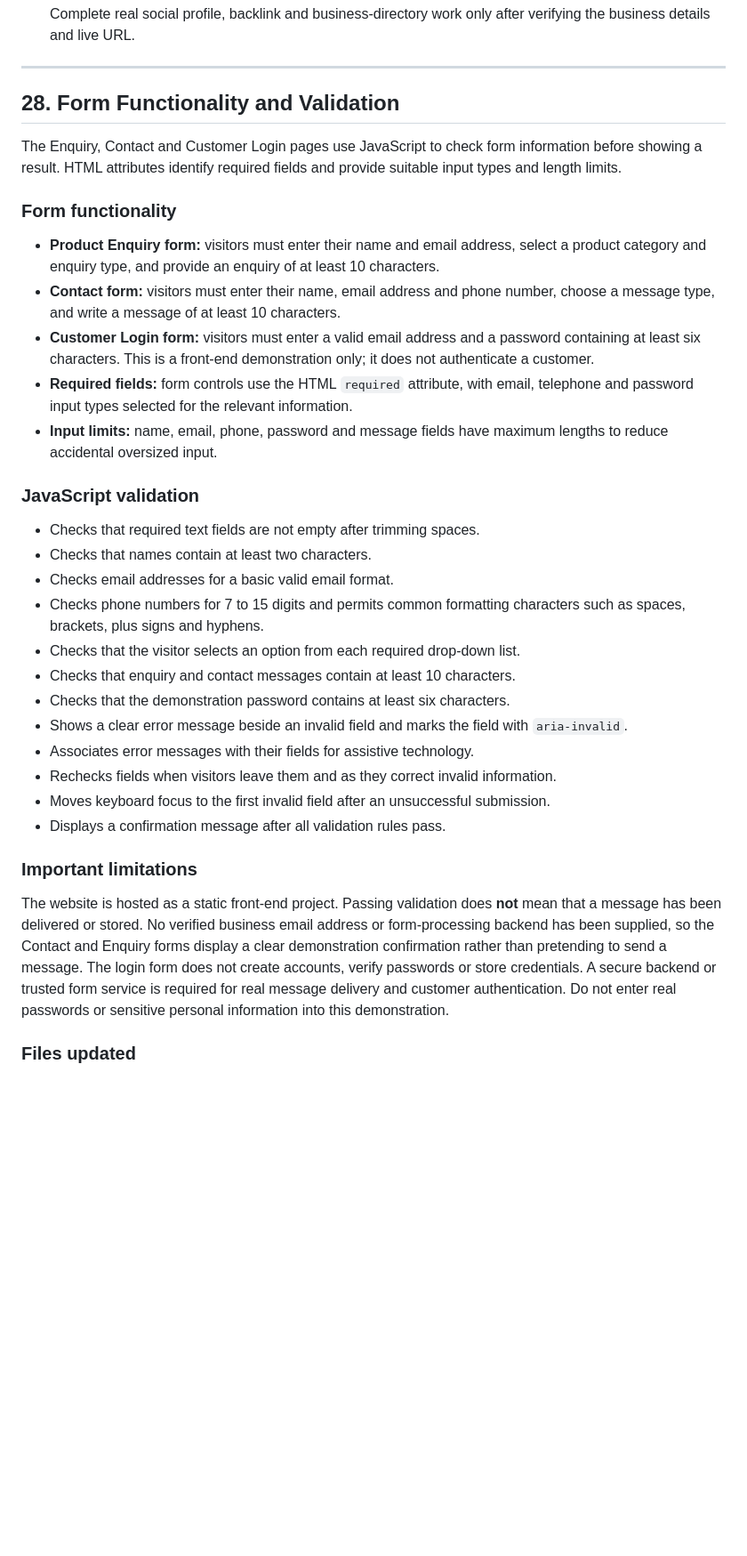
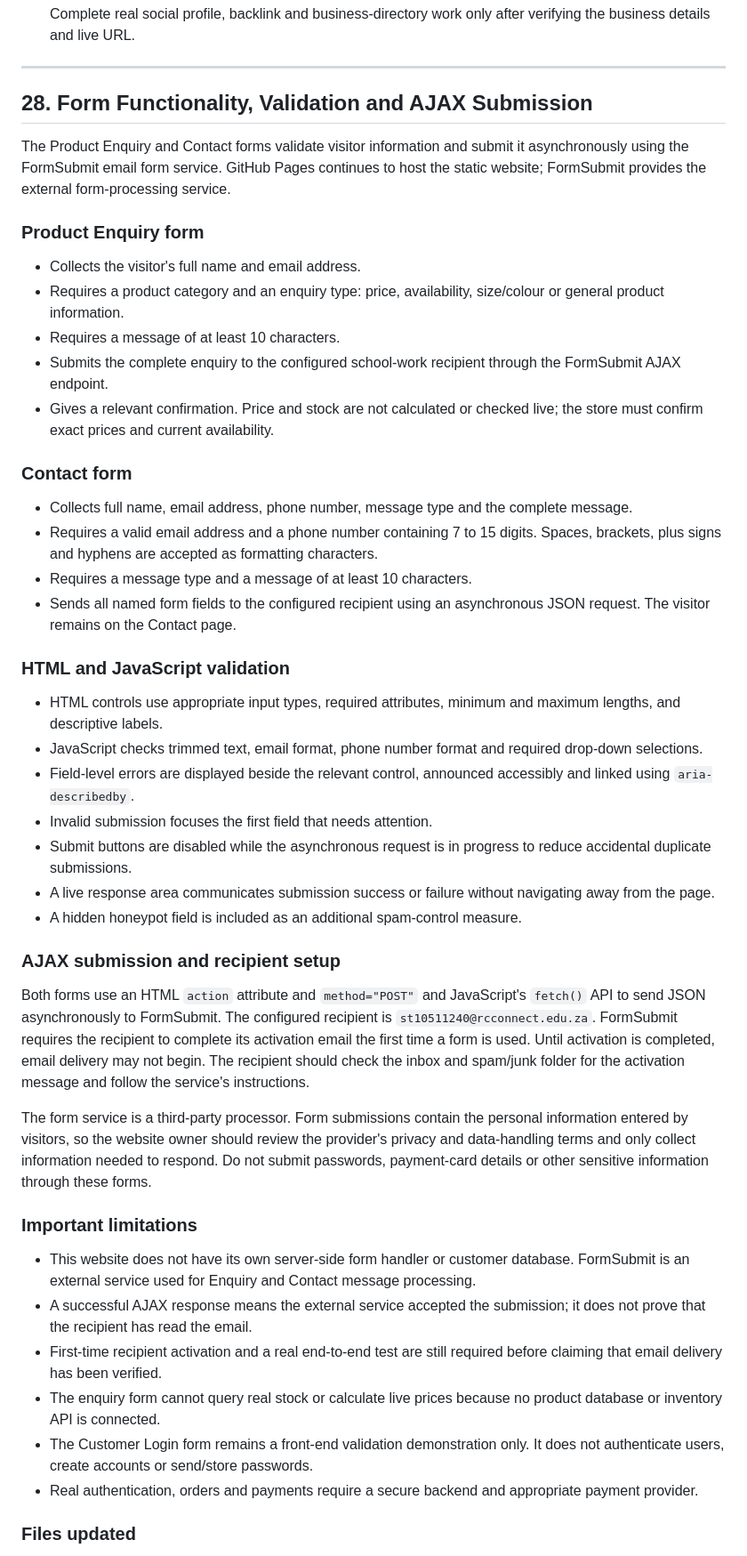
Before and after one commit to che-rae-lutho-baatjies/My-Website, a Markdown page: README.md, the part around one of its changes. Shown at 89% size. Rendered like a GitHub page; blank space fills up the shorter version.

Commit message:
Document AJAX form submission and validation

```diff
--- a/README.md
+++ b/README.md
@@ -755,36 +755,49 @@ This checklist records tasks for manual verification. Do not mark an item comple
 
 ---
 
-## 28. Form Functionality and Validation
+## 28. Form Functionality, Validation and AJAX Submission
 
-The Enquiry, Contact and Customer Login pages use JavaScript to check form information before showing a result. HTML attributes identify required fields and provide suitable input types and length limits.
+The Product Enquiry and Contact forms validate visitor information and submit it asynchronously using the FormSubmit email form service. GitHub Pages continues to host the static website; FormSubmit provides the external form-processing service.
 
-### Form functionality
+### Product Enquiry form
 
-- **Product Enquiry form:** visitors must enter their name and email address, select a product category and enquiry type, and provide an enquiry of at least 10 characters.
-- **Contact form:** visitors must enter their name, email address and phone number, choose a message type, and write a message of at least 10 characters.
-- **Customer Login form:** visitors must enter a valid email address and a password containing at least six characters. This is a front-end demonstration only; it does not authenticate a customer.
-- **Required fields:** form controls use the HTML `required` attribute, with email, telephone and password input types selected for the relevant information.
-- **Input limits:** name, email, phone, password and message fields have maximum lengths to reduce accidental oversized input.
+- Collects the visitor's full name and email address.
+- Requires a product category and an enquiry type: price, availability, size/colour or general product information.
+- Requires a message of at least 10 characters.
+- Submits the complete enquiry to the configured school-work recipient through the FormSubmit AJAX endpoint.
+- Gives a relevant confirmation. Price and stock are not calculated or checked live; the store must confirm exact prices and current availability.
 
-### JavaScript validation
+### Contact form
 
-- Checks that required text fields are not empty after trimming spaces.
-- Checks that names contain at least two characters.
-- Checks email addresses for a basic valid email format.
-- Checks phone numbers for 7 to 15 digits and permits common formatting characters such as spaces, brackets, plus signs and hyphens.
-- Checks that the visitor selects an option from each required drop-down list.
-- Checks that enquiry and contact messages contain at least 10 characters.
-- Checks that the demonstration password contains at least six characters.
-- Shows a clear error message beside an invalid field and marks the field with `aria-invalid`.
-- Associates error messages with their fields for assistive technology.
-- Rechecks fields when visitors leave them and as they correct invalid information.
-- Moves keyboard focus to the first invalid field after an unsuccessful submission.
-- Displays a confirmation message after all validation rules pass.
+- Collects full name, email address, phone number, message type and the complete message.
+- Requires a valid email address and a phone number containing 7 to 15 digits. Spaces, brackets, plus signs and hyphens are accepted as formatting characters.
+- Requires a message type and a message of at least 10 characters.
+- Sends all named form fields to the configured recipient using an asynchronous JSON request. The visitor remains on the Contact page.
+
+### HTML and JavaScript validation
+
+- HTML controls use appropriate input types, required attributes, minimum and maximum lengths, and descriptive labels.
+- JavaScript checks trimmed text, email format, phone number format and required drop-down selections.
+- Field-level errors are displayed beside the relevant control, announced accessibly and linked using `aria-describedby`.
+- Invalid submission focuses the first field that needs attention.
+- Submit buttons are disabled while the asynchronous request is in progress to reduce accidental duplicate submissions.
+- A live response area communicates submission success or failure without navigating away from the page.
+- A hidden honeypot field is included as an additional spam-control measure.
+
+### AJAX submission and recipient setup
+
+Both forms use an HTML `action` attribute and `method="POST"` and JavaScript's `fetch()` API to send JSON asynchronously to FormSubmit. The configured recipient is `st10511240@rcconnect.edu.za`. FormSubmit requires the recipient to complete its activation email the first time a form is used. Until activation is completed, email delivery may not begin. The recipient should check the inbox and spam/junk folder for the activation message and follow the service's instructions.
+
+The form service is a third-party processor. Form submissions contain the personal information entered by visitors, so the website owner should review the provider's privacy and data-handling terms and only collect information needed to respond. Do not submit passwords, payment-card details or other sensitive information through these forms.
 
 ### Important limitations
 
-The website is hosted as a static front-end project. Passing validation does **not** mean that a message has been delivered or stored. No verified business email address or form-processing backend has been supplied, so the Contact and Enquiry forms display a clear demonstration confirmation rather than pretending to send a message. The login form does not create accounts, verify passwords or store credentials. A secure backend or trusted form service is required for real message delivery and customer authentication. Do not enter real passwords or sensitive personal information into this demonstration.
+- This website does not have its own server-side form handler or customer database. FormSubmit is an external service used for Enquiry and Contact message processing.
+- A successful AJAX response means the external service accepted the submission; it does not prove that the recipient has read the email.
+- First-time recipient activation and a real end-to-end test are still required before claiming that email delivery has been verified.
+- The enquiry form cannot query real stock or calculate live prices because no product database or inventory API is connected.
+- The Customer Login form remains a front-end validation demonstration only. It does not authenticate users, create accounts or send/store passwords.
+- Real authentication, orders and payments require a secure backend and appropriate payment provider.
 
 ### Files updated
 
```
Also changed, not shown: other parts of README.md (+18 -17 lines).
